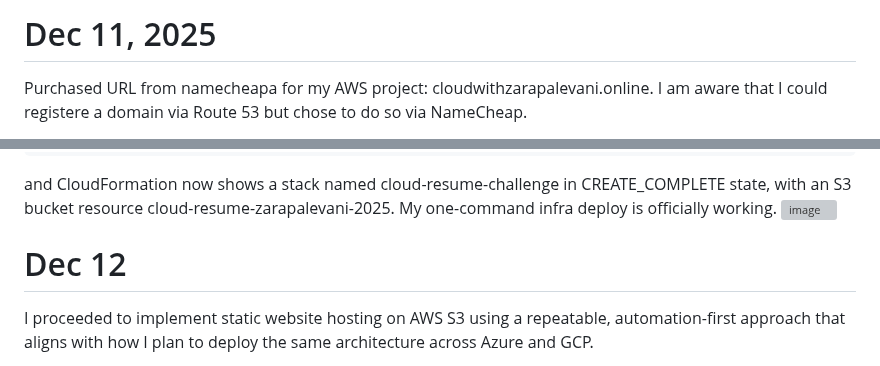
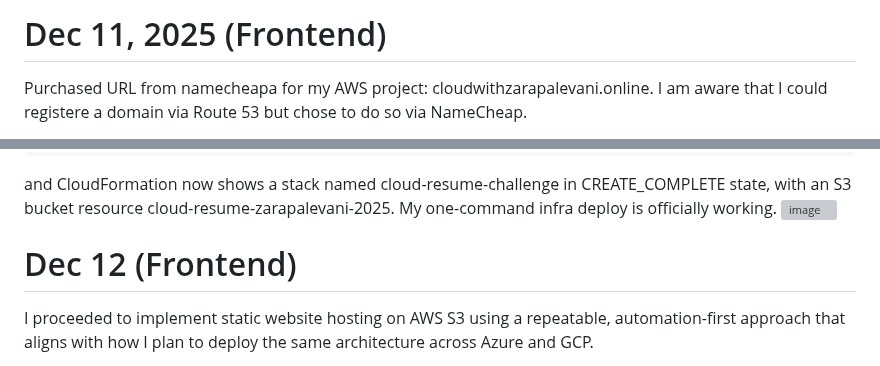
Before and after one commit to zpalevani/cloud-resume-challenge, a Markdown page: AWS/README.md, 2 parts joined by grey strips. GitHub-like rendering; grey boxes are pictures that could not be loaded.

Commit message:
title edit

```diff
--- a/AWS/README.md
+++ b/AWS/README.md
@@ -1,4 +1,4 @@
-# Dec 11, 2025
+# Dec 11, 2025 (Frontend)
 
 Purchased URL from namecheapa for my AWS project: cloudwithzarapalevani.online. I am aware that I could registere a domain via Route 53 but chose to do so via NameCheap.
 
@@ -156,7 +156,7 @@ and CloudFormation now shows a stack named cloud-resume-challenge in CREATE_COMP
 <img width="845" height="550" alt="image" src="https://github.com/user-attachments/assets/3c869196-5973-4921-97eb-b9d70c07e9a2" />
 
 
-# Dec 12
+# Dec 12 (Frontend)
 
 I proceeded to implement static website hosting on AWS S3 using a repeatable, automation-first approach that aligns with how I plan to deploy the same architecture across Azure and GCP.
 
```
